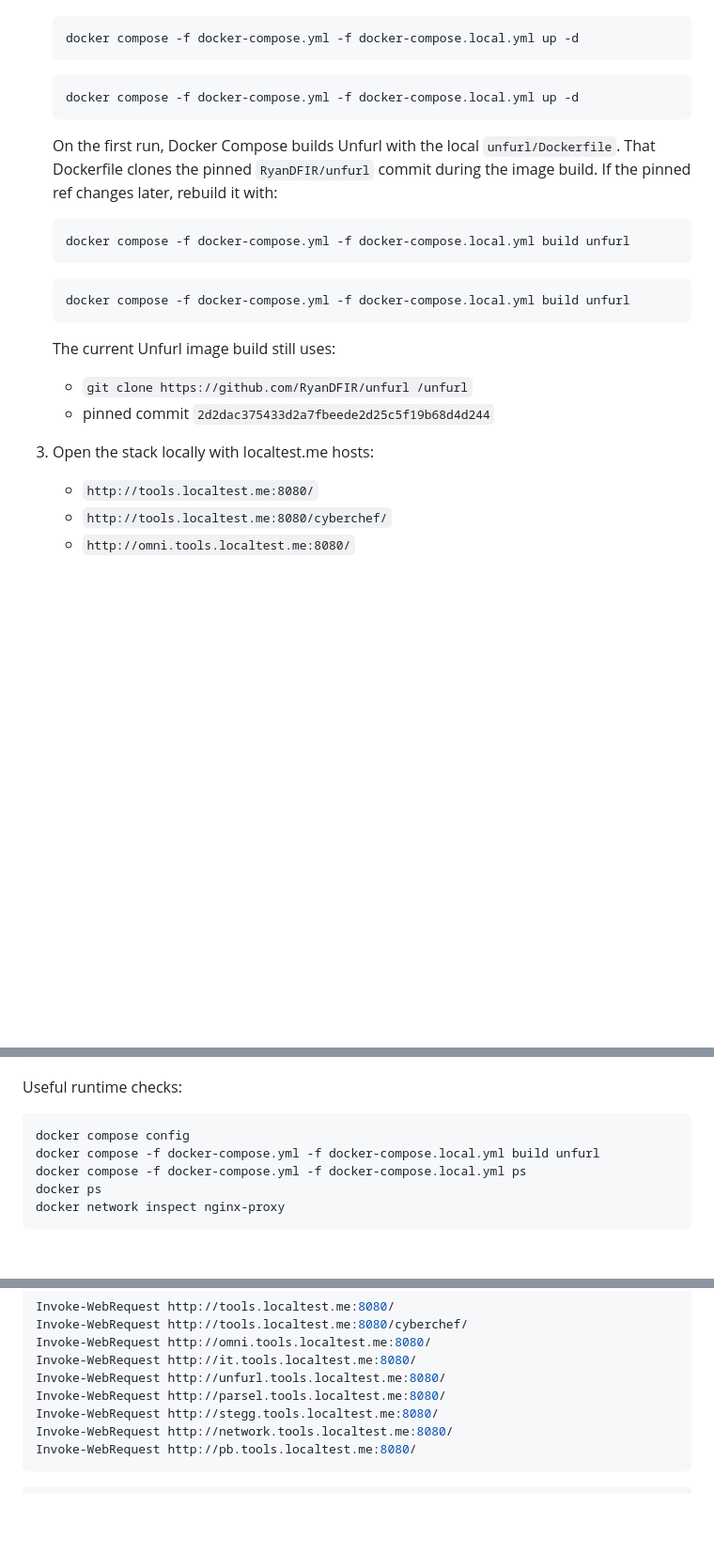
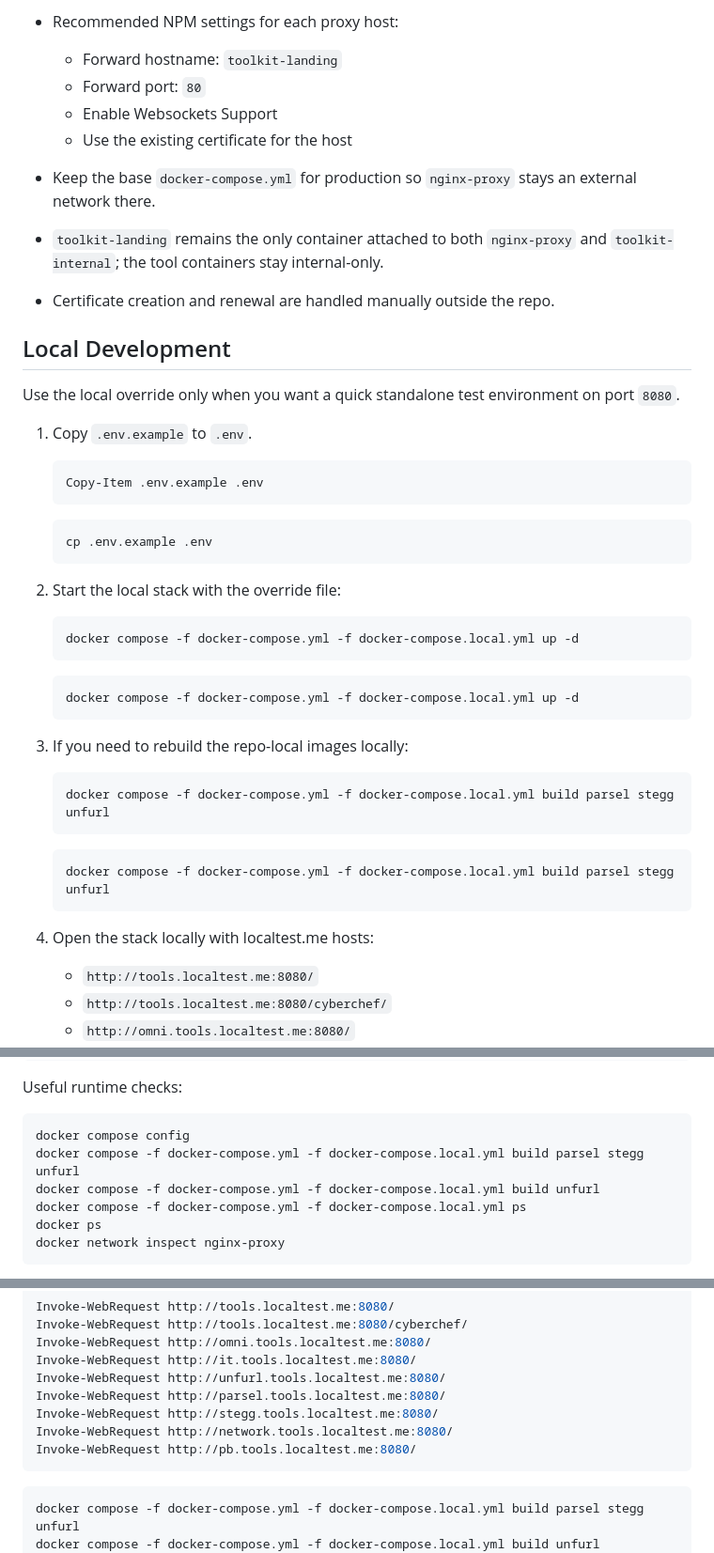
Before and after one commit to nate-griff/everything-toolkit, a Markdown page: README.md, 3 parts joined by grey strips. Shown at 94% size. Rendered like a GitHub page; blank space fills up the shorter version.

````diff
--- a/README.md
+++ b/README.md
@@ -60,3 +126,31 @@ scope.
+- Recommended NPM settings for each proxy host:
+  - Forward hostname: `toolkit-landing`
+  - Forward port: `80`
+  - Enable Websockets Support
+  - Use the existing certificate for the host
+
+- Keep the base `docker-compose.yml` for production so `nginx-proxy` stays an
+  external network there.
+- `toolkit-landing` remains the only container attached to both `nginx-proxy`
+  and `toolkit-internal`; the tool containers stay internal-only.
+- Certificate creation and renewal are handled manually outside the repo.
+
+## Local Development
+
+Use the local override only when you want a quick standalone test environment on
+port `8080`.
+
+1. Copy `.env.example` to `.env`.
+
+   ```powershell
+   Copy-Item .env.example .env
+   ```
+
+   ```bash
+   cp .env.example .env
+   ```
+
+2. Start the local stack with the override file:
 
    ```powershell
    docker compose -f docker-compose.yml -f docker-compose.local.yml up -d
@@ -66,24 +160,17 @@ scope.
    docker compose -f docker-compose.yml -f docker-compose.local.yml up -d
    ```
 
-   On the first run, Docker Compose builds Unfurl with the local
-   `unfurl/Dockerfile`. That Dockerfile clones the pinned `RyanDFIR/unfurl`
-   commit during the image build. If the pinned ref changes later, rebuild it
-   with:
+3. If you need to rebuild the repo-local images locally:
 
    ```powershell
-   docker compose -f docker-compose.yml -f docker-compose.local.yml build unfurl
+   docker compose -f docker-compose.yml -f docker-compose.local.yml build parsel stegg unfurl
    ```
 
    ```bash
-   docker compose -f docker-compose.yml -f docker-compose.local.yml build unfurl
+   docker compose -f docker-compose.yml -f docker-compose.local.yml build parsel stegg unfurl
    ```
 
-   The current Unfurl image build still uses:
-   - `git clone https://github.com/RyanDFIR/unfurl /unfurl`
-   - pinned commit `2d2dac375433d2a7fbeede2d25c5f19b68d4d244`
-
-3. Open the stack locally with localtest.me hosts:
+4. Open the stack locally with localtest.me hosts:
 
    - `http://tools.localtest.me:8080/`
    - `http://tools.localtest.me:8080/cyberchef/`
@@ -207,6 +266,7 @@ Useful runtime checks:
 
 ```powershell
 docker compose config
+docker compose -f docker-compose.yml -f docker-compose.local.yml build parsel stegg unfurl
 docker compose -f docker-compose.yml -f docker-compose.local.yml build unfurl
 docker compose -f docker-compose.yml -f docker-compose.local.yml ps
 docker ps
@@ -228,6 +288,8 @@ Invoke-WebRequest http://pb.tools.localtest.me:8080/
 ```
 
 ```bash
+docker compose -f docker-compose.yml -f docker-compose.local.yml build parsel stegg unfurl
+docker compose -f docker-compose.yml -f docker-compose.local.yml build unfurl
 curl -I http://tools.localtest.me:8080/
 curl -I http://tools.localtest.me:8080/cyberchef/
 curl -I http://omni.tools.localtest.me:8080/
````
Also changed, not shown: other parts of README.md (+72 -34 lines).
